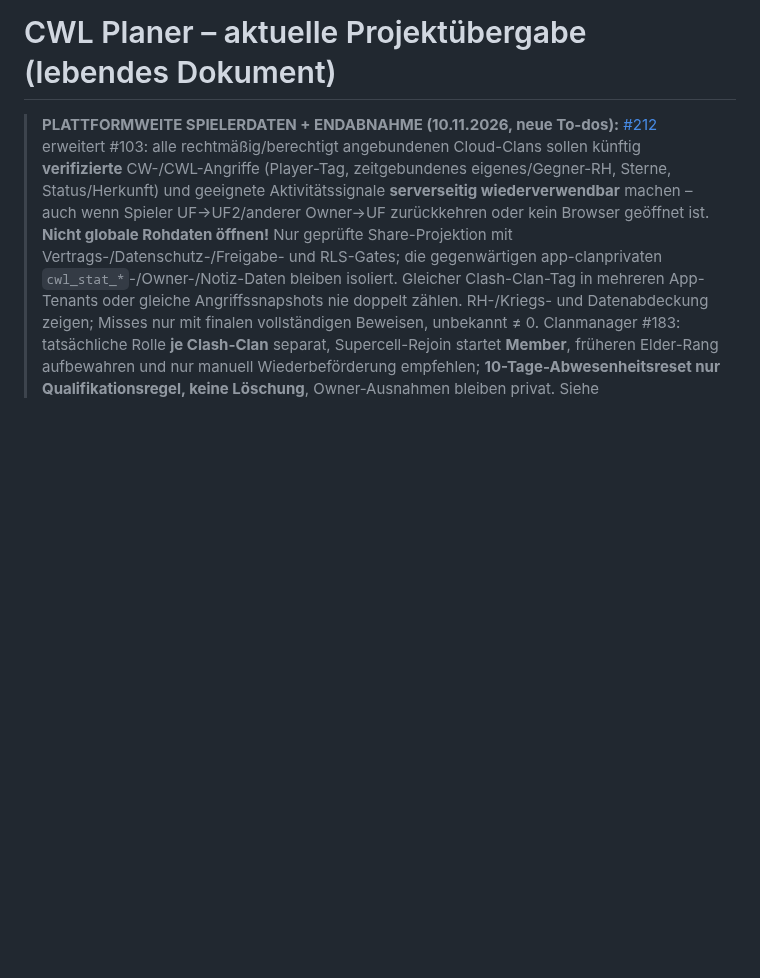
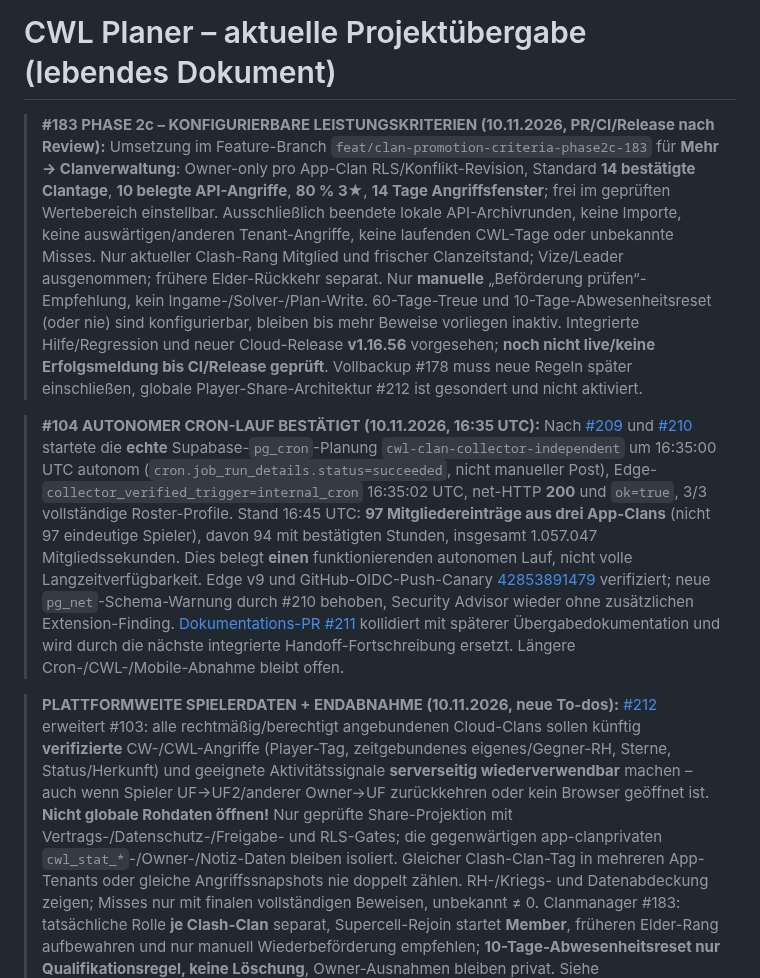
Before and after one commit to Smolmig/cwl_planer, a Markdown page: docs/ACTIVE_PROJECT_HANDOFF.md, the part around the change. GitHub-like rendering; blank space fills up the shorter version.

Commit message:
docs(#183/#104): promotion rules release notes and verified autonomous Cron gate

```diff
--- a/docs/ACTIVE_PROJECT_HANDOFF.md
+++ b/docs/ACTIVE_PROJECT_HANDOFF.md
@@ -1,4 +1,9 @@
 # CWL Planer – aktuelle Projektübergabe (lebendes Dokument)
+
+> **#183 PHASE 2c – KONFIGURIERBARE LEISTUNGSKRITERIEN (10.11.2026, PR/CI/Release nach Review):** Umsetzung im Feature-Branch `feat/clan-promotion-criteria-phase2c-183` für **Mehr → Clanverwaltung**: Owner-only pro App-Clan RLS/Konflikt-Revision, Standard **14 bestätigte Clantage**, **10 belegte API-Angriffe**, **80 % 3★**, **14 Tage Angriffsfenster**; frei im geprüften Wertebereich einstellbar. Ausschließlich beendete lokale API-Archivrunden, keine Importe, keine auswärtigen/anderen Tenant-Angriffe, keine laufenden CWL-Tage oder unbekannte Misses. Nur aktueller Clash-Rang Mitglied und frischer Clanzeitstand; Vize/Leader ausgenommen; frühere Elder-Rückkehr separat. Nur **manuelle** „Beförderung prüfen“-Empfehlung, kein Ingame-/Solver-/Plan-Write. 60-Tage-Treue und 10-Tage-Abwesenheitsreset (oder nie) sind konfigurierbar, bleiben bis mehr Beweise vorliegen inaktiv. Integrierte Hilfe/Regression und neuer Cloud-Release **v1.16.56** vorgesehen; **noch nicht live/keine Erfolgsmeldung bis CI/Release geprüft**. Vollbackup #178 muss neue Regeln später einschließen, globale Player-Share-Architektur #212 ist gesondert und nicht aktiviert.
+
+> **#104 AUTONOMER CRON-LAUF BESTÄTIGT (10.11.2026, 16:35 UTC):** Nach [#209](https://github.com/Smolmig/cwl_planer/pull/209) und [#210](https://github.com/Smolmig/cwl_planer/pull/210) startete die **echte** Supabase-`pg_cron`-Planung `cwl-clan-collector-independent` um 16:35:00 UTC autonom (`cron.job_run_details.status=succeeded`, nicht manueller Post), Edge-`collector_verified_trigger=internal_cron` 16:35:02 UTC, net-HTTP **200** und `ok=true`, 3/3 vollständige Roster-Profile. Stand 16:45 UTC: **97 Mitgliedereinträge aus drei App-Clans** (nicht 97 eindeutige Spieler), davon 94 mit bestätigten Stunden, insgesamt 1.057.047 Mitgliedssekunden. Dies belegt **einen** funktionierenden autonomen Lauf, nicht volle Langzeitverfügbarkeit. Edge v9 und GitHub-OIDC-Push-Canary [42853891479](https://github.com/Smolmig/cwl_planer/actions/runs/42853891479) verifiziert; neue `pg_net`-Schema-Warnung durch #210 behoben, Security Advisor wieder ohne zusätzlichen Extension-Finding. [Dokumentations-PR #211](https://github.com/Smolmig/cwl_planer/pull/211) kollidiert mit späterer Übergabedokumentation und wird durch die nächste integrierte Handoff-Fortschreibung ersetzt. Längere Cron-/CWL-/Mobile-Abnahme bleibt offen.
+
 
 > **PLATTFORMWEITE SPIELERDATEN + ENDABNAHME (10.11.2026, neue To-dos):** [#212](https://github.com/Smolmig/cwl_planer/issues/212) erweitert #103: alle rechtmäßig/berechtigt angebundenen Cloud-Clans sollen künftig **verifizierte** CW-/CWL-Angriffe (Player-Tag, zeitgebundenes eigenes/Gegner-RH, Sterne, Status/Herkunft) und geeignete Aktivitätssignale **serverseitig wiederverwendbar** machen – auch wenn Spieler UF→UF2/anderer Owner→UF zurückkehren oder kein Browser geöffnet ist. **Nicht globale Rohdaten öffnen!** Nur geprüfte Share-Projektion mit Vertrags-/Datenschutz-/Freigabe- und RLS-Gates; die gegenwärtigen app-clanprivaten `cwl_stat_*`-/Owner-/Notiz-Daten bleiben isoliert. Gleicher Clash-Clan-Tag in mehreren App-Tenants oder gleiche Angriffssnapshots nie doppelt zählen. RH-/Kriegs- und Datenabdeckung zeigen; Misses nur mit finalen vollständigen Beweisen, unbekannt ≠ 0. Clanmanager #183: tatsächliche Rolle **je Clash-Clan** separat, Supercell-Rejoin startet **Member**, früheren Elder-Rang aufbewahren und nur manuell Wiederbeförderung empfehlen; **10-Tage-Abwesenheitsreset nur Qualifikationsregel, keine Löschung**, Owner-Ausnahmen bleiben privat. Siehe [Architekturdokument](CROSS_CLAN_PLAYER_DATA_ARCHITECTURE.md). **Noch kein Cross-Tenant-Share, kein produktiver Data-Migration-/Collector-Eingriff.**
 >
```
